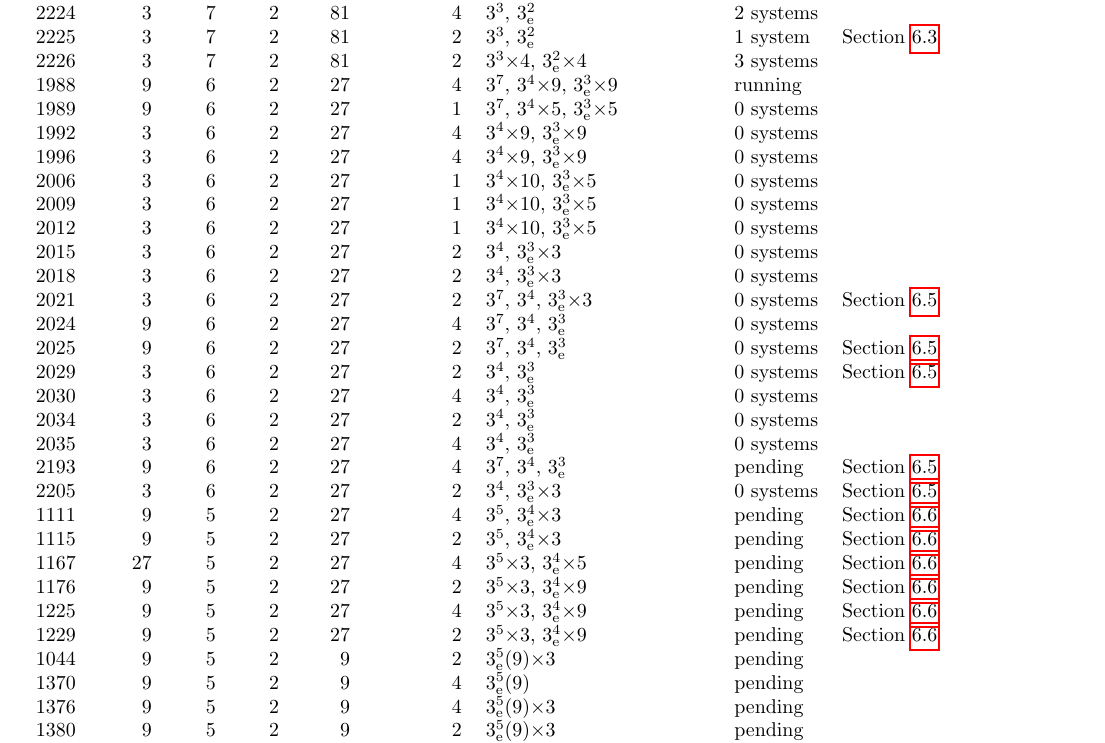
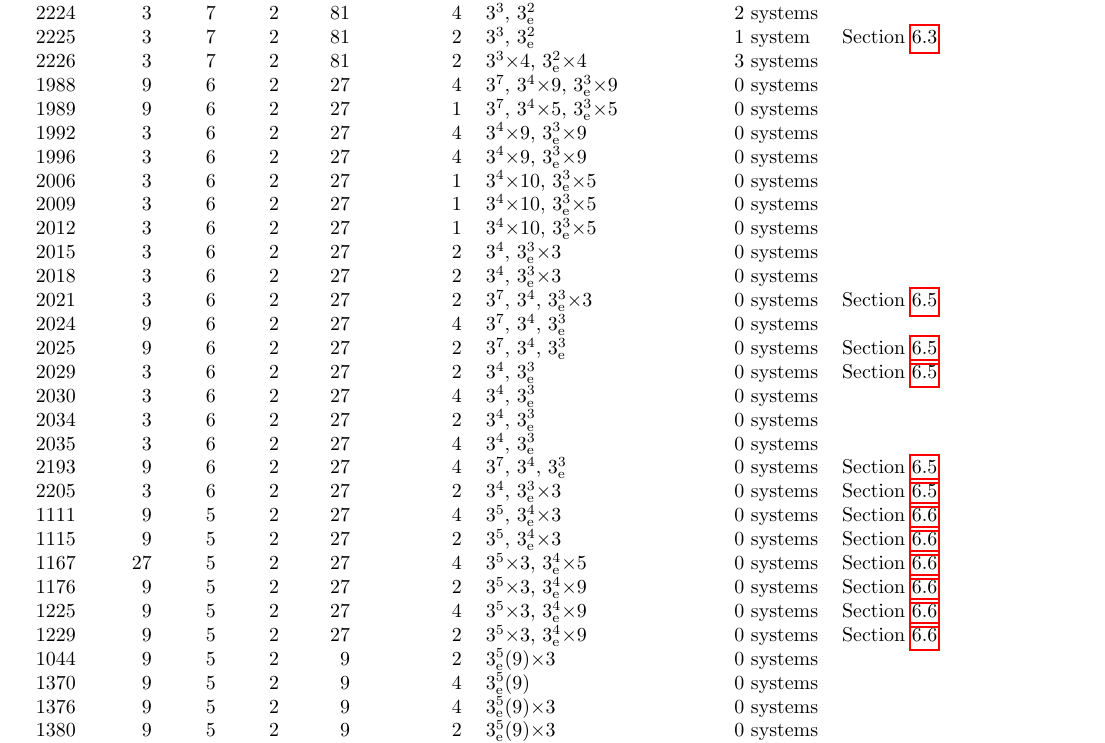
Before and after one commit to semeraro3733-glitch/FusionSystems, a LaTeX paper (order38/report.tex, which reads order38/tables/stage1b_survivors.tex): part of page 16 of 20, cut so that both start at the same text. Compiled offline with pdfLaTeX.

Commit message:
order38: survivors table regenerated (all 42 groups done)
Co-Authored-By: Claude Fable 5.1 <noreply@anthropic.com>
Claude-Session: https://claude.ai/code/session_01FNGzsZYJvShTj5Z4BBe7kY

```diff
--- a/order38/tables/stage1b_survivors.tex
+++ b/order38/tables/stage1b_survivors.tex
@@ -16,7 +16,7 @@ $n$ & $|\Z(S)|$ & class & $d(S)$ & $\exp S$ & $|\Aut(S)|_{3'}$ & proto-essential
 2224 & 3 & 7 & 2 & 81 & 4 & $3^{3}$, $3^{2}_{\mathrm{e}}$ & 2 systems & \\
 2225 & 3 & 7 & 2 & 81 & 2 & $3^{3}$, $3^{2}_{\mathrm{e}}$ & 1 system & Section~\ref{sec:2225}\\
 2226 & 3 & 7 & 2 & 81 & 2 & $3^{3}$$\times4$, $3^{2}_{\mathrm{e}}$$\times4$ & 3 systems & \\
-1988 & 9 & 6 & 2 & 27 & 4 & $3^{7}$, $3^{4}$$\times9$, $3^{3}_{\mathrm{e}}$$\times9$ & running & \\
+1988 & 9 & 6 & 2 & 27 & 4 & $3^{7}$, $3^{4}$$\times9$, $3^{3}_{\mathrm{e}}$$\times9$ & 0 systems & \\
 1989 & 9 & 6 & 2 & 27 & 1 & $3^{7}$, $3^{4}$$\times5$, $3^{3}_{\mathrm{e}}$$\times5$ & 0 systems & \\
 1992 & 3 & 6 & 2 & 27 & 4 & $3^{4}$$\times9$, $3^{3}_{\mathrm{e}}$$\times9$ & 0 systems & \\
 1996 & 3 & 6 & 2 & 27 & 4 & $3^{4}$$\times9$, $3^{3}_{\mathrm{e}}$$\times9$ & 0 systems & \\
@@ -32,19 +32,19 @@ $n$ & $|\Z(S)|$ & class & $d(S)$ & $\exp S$ & $|\Aut(S)|_{3'}$ & proto-essential
 2030 & 3 & 6 & 2 & 27 & 4 & $3^{4}$, $3^{3}_{\mathrm{e}}$ & 0 systems & \\
 2034 & 3 & 6 & 2 & 27 & 2 & $3^{4}$, $3^{3}_{\mathrm{e}}$ & 0 systems & \\
 2035 & 3 & 6 & 2 & 27 & 4 & $3^{4}$, $3^{3}_{\mathrm{e}}$ & 0 systems & \\
-2193 & 9 & 6 & 2 & 27 & 4 & $3^{7}$, $3^{4}$, $3^{3}_{\mathrm{e}}$ & pending & Section~\ref{sec:class6none}\\
+2193 & 9 & 6 & 2 & 27 & 4 & $3^{7}$, $3^{4}$, $3^{3}_{\mathrm{e}}$ & 0 systems & Section~\ref{sec:class6none}\\
 2205 & 3 & 6 & 2 & 27 & 2 & $3^{4}$, $3^{3}_{\mathrm{e}}$$\times3$ & 0 systems & Section~\ref{sec:class6none}\\
-1111 & 9 & 5 & 2 & 27 & 4 & $3^{5}$, $3^{4}_{\mathrm{e}}$$\times3$ & pending & Section~\ref{sec:tier81}\\
-1115 & 9 & 5 & 2 & 27 & 2 & $3^{5}$, $3^{4}_{\mathrm{e}}$$\times3$ & pending & Section~\ref{sec:tier81}\\
-1167 & 27 & 5 & 2 & 27 & 4 & $3^{5}$$\times3$, $3^{4}_{\mathrm{e}}$$\times5$ & pending & Section~\ref{sec:tier81}\\
-1176 & 9 & 5 & 2 & 27 & 2 & $3^{5}$$\times3$, $3^{4}_{\mathrm{e}}$$\times9$ & pending & Section~\ref{sec:tier81}\\
-1225 & 9 & 5 & 2 & 27 & 4 & $3^{5}$$\times3$, $3^{4}_{\mathrm{e}}$$\times9$ & pending & Section~\ref{sec:tier81}\\
-1229 & 9 & 5 & 2 & 27 & 2 & $3^{5}$$\times3$, $3^{4}_{\mathrm{e}}$$\times9$ & pending & Section~\ref{sec:tier81}\\
-1044 & 9 & 5 & 2 & 9 & 2 & $3^{5}_{\mathrm{e}}$($9$)$\times3$ & pending & \\
-1370 & 9 & 5 & 2 & 9 & 4 & $3^{5}_{\mathrm{e}}$($9$) & pending & \\
-1376 & 9 & 5 & 2 & 9 & 4 & $3^{5}_{\mathrm{e}}$($9$)$\times3$ & pending & \\
-1380 & 9 & 5 & 2 & 9 & 2 & $3^{5}_{\mathrm{e}}$($9$)$\times3$ & pending & \\
-1570 & 9 & 5 & 2 & 9 & 4 & $3^{5}_{\mathrm{e}}$($9$) & pending & \\
-1576 & 9 & 5 & 2 & 9 & 4 & $3^{5}_{\mathrm{e}}$($9$)$\times3$ & pending & \\
+1111 & 9 & 5 & 2 & 27 & 4 & $3^{5}$, $3^{4}_{\mathrm{e}}$$\times3$ & 0 systems & Section~\ref{sec:tier81}\\
+1115 & 9 & 5 & 2 & 27 & 2 & $3^{5}$, $3^{4}_{\mathrm{e}}$$\times3$ & 0 systems & Section~\ref{sec:tier81}\\
+1167 & 27 & 5 & 2 & 27 & 4 & $3^{5}$$\times3$, $3^{4}_{\mathrm{e}}$$\times5$ & 0 systems & Section~\ref{sec:tier81}\\
+1176 & 9 & 5 & 2 & 27 & 2 & $3^{5}$$\times3$, $3^{4}_{\mathrm{e}}$$\times9$ & 0 systems & Section~\ref{sec:tier81}\\
+1225 & 9 & 5 & 2 & 27 & 4 & $3^{5}$$\times3$, $3^{4}_{\mathrm{e}}$$\times9$ & 0 systems & Section~\ref{sec:tier81}\\
+1229 & 9 & 5 & 2 & 27 & 2 & $3^{5}$$\times3$, $3^{4}_{\mathrm{e}}$$\times9$ & 0 systems & Section~\ref{sec:tier81}\\
+1044 & 9 & 5 & 2 & 9 & 2 & $3^{5}_{\mathrm{e}}$($9$)$\times3$ & 0 systems & \\
+1370 & 9 & 5 & 2 & 9 & 4 & $3^{5}_{\mathrm{e}}$($9$) & 0 systems & \\
+1376 & 9 & 5 & 2 & 9 & 4 & $3^{5}_{\mathrm{e}}$($9$)$\times3$ & 0 systems & \\
+1380 & 9 & 5 & 2 & 9 & 2 & $3^{5}_{\mathrm{e}}$($9$)$\times3$ & 0 systems & \\
+1570 & 9 & 5 & 2 & 9 & 4 & $3^{5}_{\mathrm{e}}$($9$) & 0 systems & \\
+1576 & 9 & 5 & 2 & 9 & 4 & $3^{5}_{\mathrm{e}}$($9$)$\times3$ & 0 systems & \\
 \bottomrule
 \end{tabular}}
```
Also changed, not shown: order38/report.pdf, 1 other file.
